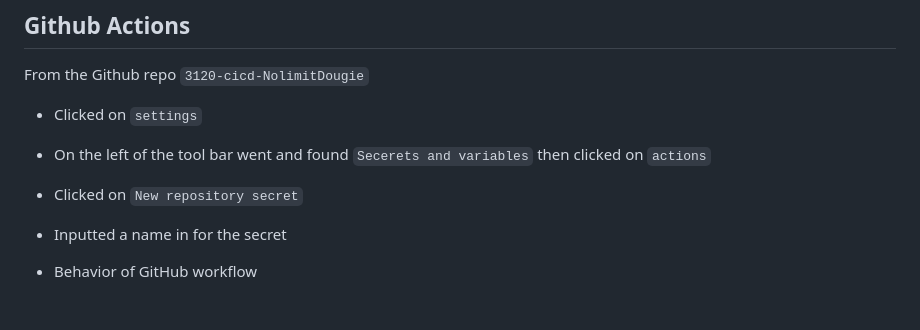
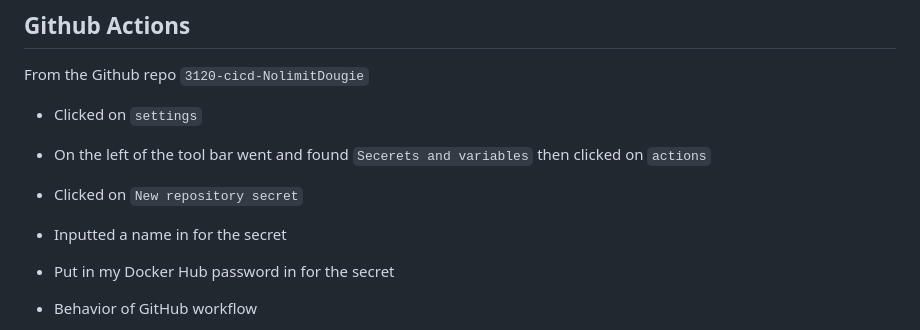
Before and after one commit to WSU-kduncan/3120-cicd-NolimitDougie, a Markdown page: README-CI.md, the part around the change. Drawn GitHub-style; blank space fills up the shorter version.

Commit message:
Updating Github actions

```diff
--- a/README-CI.md
+++ b/README-CI.md
@@ -62,6 +62,7 @@ From the Github repo `3120-cicd-NolimitDougie`
 - On the left of the tool bar went and found `Secerets and variables` then clicked on `actions`
 - Clicked on `New repository secret`
 - Inputted a name in for the secret
+- Put in my Docker Hub password in for the secret
 
 - Behavior of GitHub workflow
   - what does it do and when
```
